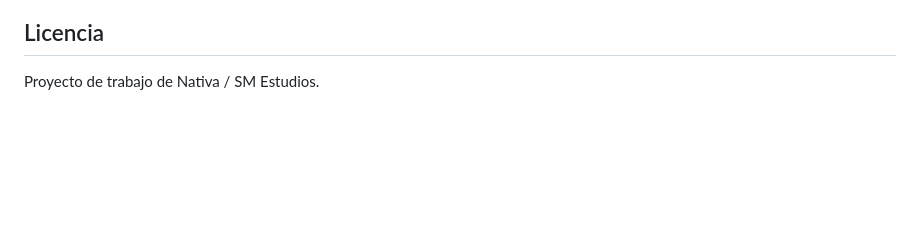
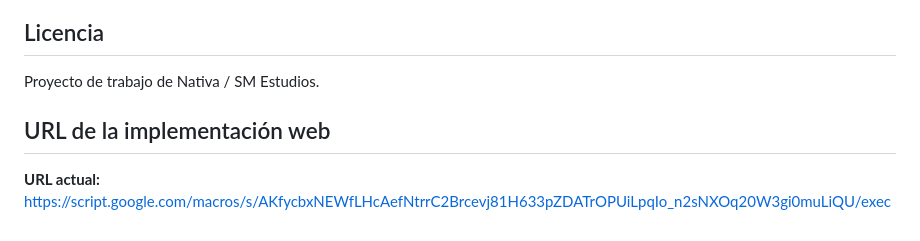
Before and after one commit to smestudios/nativa-distribuidora-huevos, a Markdown page: README.md, the part around the change. Drawn GitHub-style; blank space fills up the shorter version.

Commit message:
Document current Apps Script deployment URL

```diff
--- a/README.md
+++ b/README.md
@@ -80,3 +80,8 @@ La interfaz toma como referencia paneles administrativos de inventario, ventas y
 ## Licencia
 
 Proyecto de trabajo de Nativa / SM Estudios.
+
+
+## URL de la implementación web
+
+**URL actual:** https://script.google.com/macros/s/AKfycbxNEWfLHcAefNtrrC2Brcevj81H633pZDATrOPUiLpqIo_n2sNXOq20W3gi0muLiQU/exec
```
